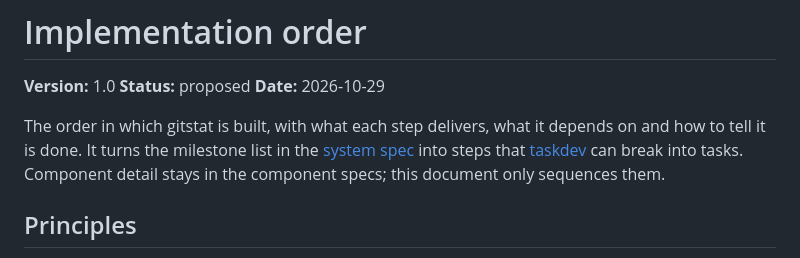
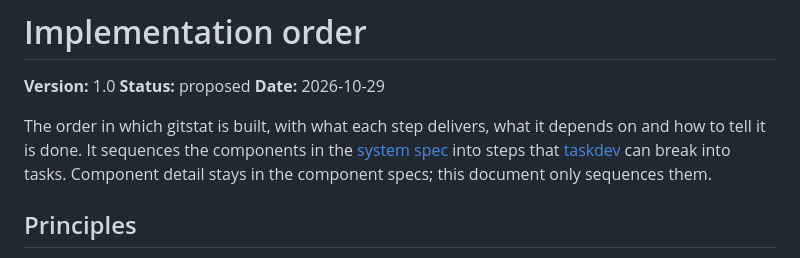
Before and after one commit to bnomis/gitstat, a Markdown page: agents/specs/implementation-order.md, the part around the change. Drawn GitHub-style.

Commit message:
docs: fix stale milestone wording
Co-Authored-By: Claude Sonnet 5.5 <noreply@anthropic.com>
Claude-Session: https://claude.ai/code/session_01XwU1yhfyY1udV19zhYvPZ5

```diff
--- a/agents/specs/implementation-order.md
+++ b/agents/specs/implementation-order.md
@@ -4,7 +4,7 @@
 **Status:** proposed
 **Date:** 2026-10-29
 
-The order in which gitstat is built, with what each step delivers, what it depends on and how to tell it is done. It turns the milestone list in the [system spec](system/spec.md) into steps that [taskdev](../../.agents/claude/skills/taskdev/SKILL.md) can break into tasks. Component detail stays in the component specs; this document only sequences them.
+The order in which gitstat is built, with what each step delivers, what it depends on and how to tell it is done. It sequences the components in the [system spec](system/spec.md) into steps that [taskdev](../../.agents/claude/skills/taskdev/SKILL.md) can break into tasks. Component detail stays in the component specs; this document only sequences them.
 
 ## Principles
 
```
